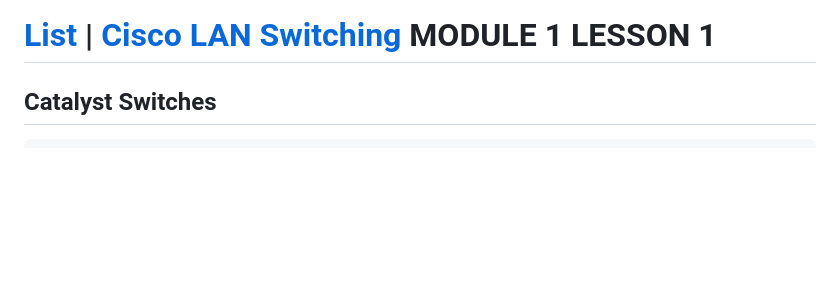
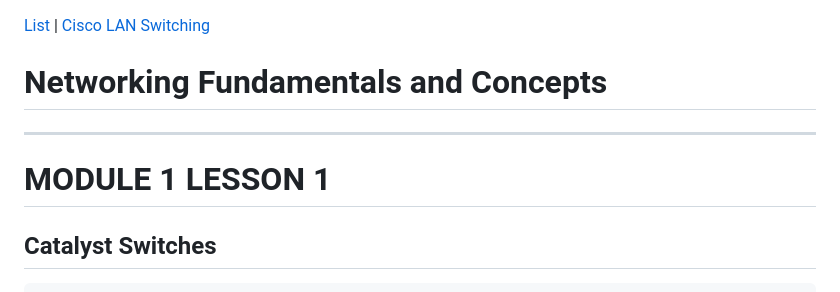
Before and after one commit to jmabry111/Cisco, a Markdown page: Cisco1.md, the part around the change. Drawn GitHub-style; blank space fills up the shorter version.

```diff
--- a/Cisco1.md
+++ b/Cisco1.md
@@ -1,4 +1,8 @@
 [List](index.html) | [Cisco LAN Switching](Cisco2.md)
+
+# Networking Fundamentals and Concepts
+-----------------------------------------
+
 MODULE 1 LESSON 1
 =================
 Catalyst Switches
```
Also changed, not shown: Cisco3.md (+81 -1 lines), Cisco4.md (added, +7 -0 lines), images/datarates-range.png (added), 1 other file.
